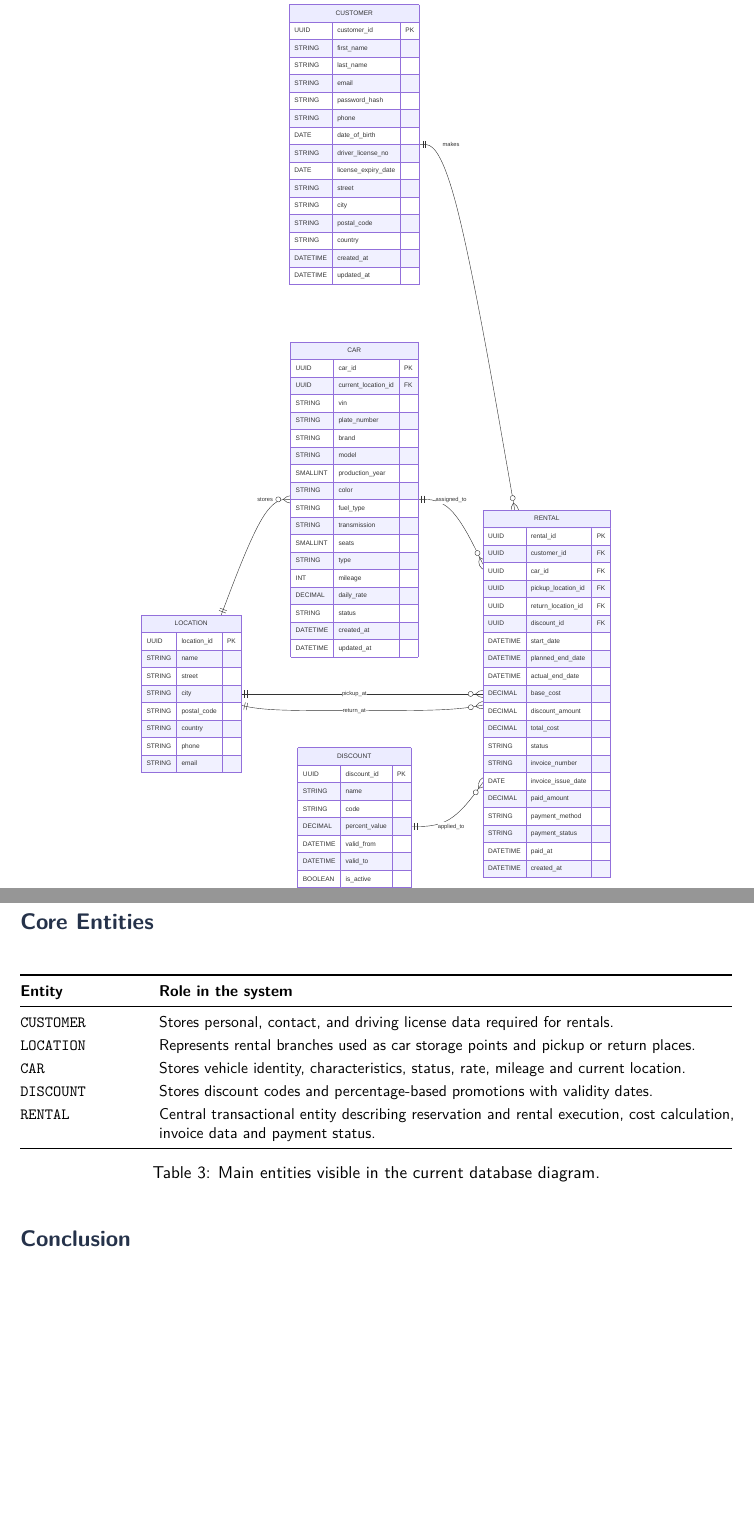
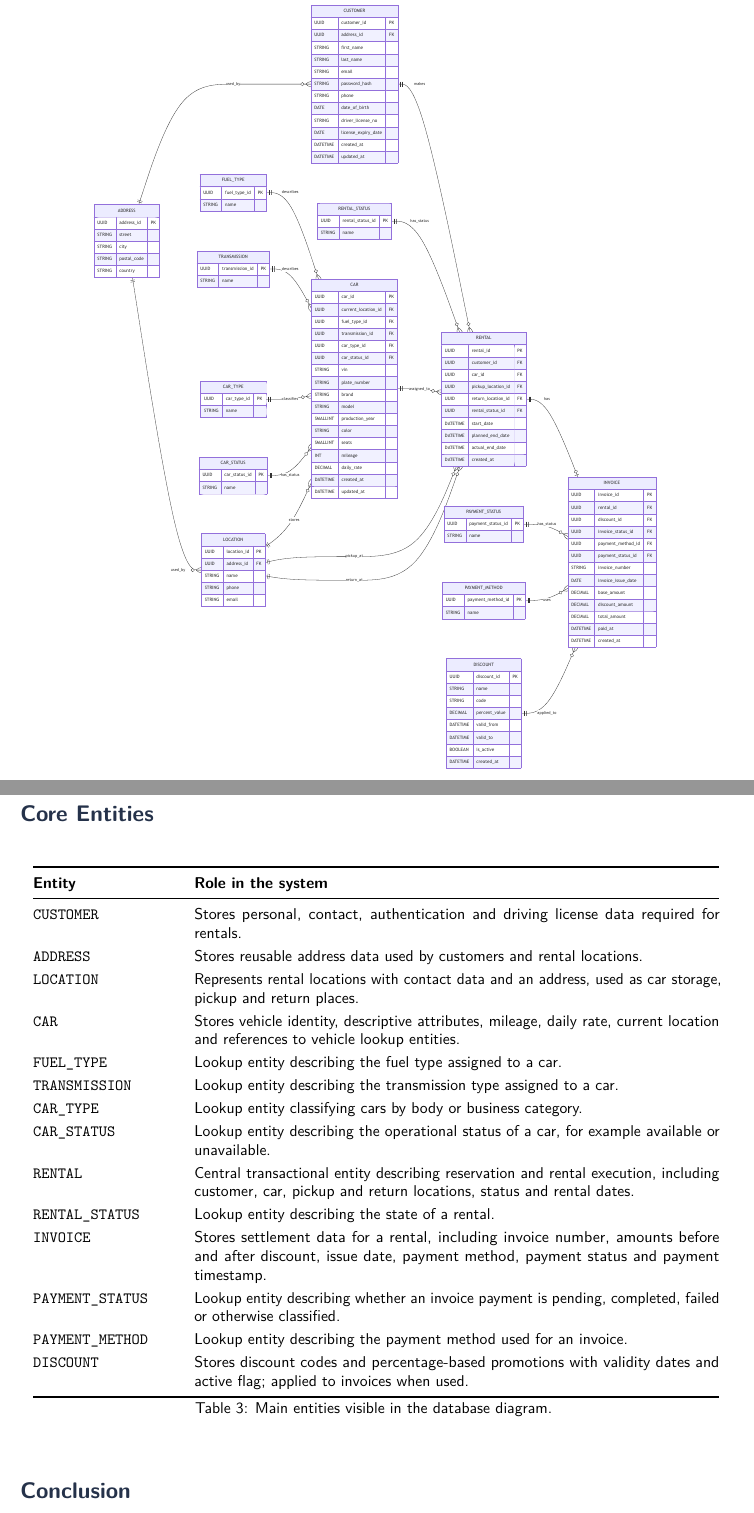
Before and after one commit to SzymonMolicki/Car-Rental-Platform, a LaTeX document (docs/initial_report/tex/main.tex): two parts of pages 3 and 4 of 4, joined at a grey line, cut so that both start at the same text, the shorter picture padded with empty space. Compiled offline with pdfLaTeX.

Commit message:
Report updated.

```diff
--- a/docs/initial_report/tex/main.tex
+++ b/docs/initial_report/tex/main.tex
@@ -11,7 +11,6 @@
 \usepackage{booktabs}
 \usepackage{tabularx}
 \usepackage{longtable}
-\usepackage{enumitem}
 \usepackage{hyperref}
 \usepackage{titlesec}
 \usepackage{fancyhdr}
@@ -156,22 +155,36 @@ The current database design is centered around the \texttt{RENTAL} table, which
 
 \clearpage
 \section{Core Entities}
-\begin{table}[h!]
-\centering
 \small
-\begin{tabularx}{\textwidth}{@{}p{2.7cm}X@{}}
+\begin{longtable}{@{}p{3.2cm}p{11.8cm}@{}}
+
 \toprule
 \textbf{Entity} & \textbf{Role in the system} \\
 \midrule
-\texttt{CUSTOMER} & Stores personal, contact, and driving license data required for rentals. \\
-\texttt{LOCATION} & Represents rental branches used as car storage points and pickup or return places. \\
-\texttt{CAR} & Stores vehicle identity, characteristics, status, rate, mileage and current location. \\
-\texttt{DISCOUNT} & Stores discount codes and percentage-based promotions with validity dates. \\
-\texttt{RENTAL} & Central transactional entity describing reservation and rental execution, cost calculation, invoice data and payment status. \\
+\endfirsthead
+\toprule
+\textbf{Entity} & \textbf{Role in the system} \\
+\midrule
+\endhead
+\texttt{CUSTOMER} & Stores personal, contact, authentication and driving license data required for rentals. \\
+\texttt{ADDRESS} & Stores reusable address data used by customers and rental locations. \\
+\texttt{LOCATION} & Represents rental locations with contact data and an address, used as car storage, pickup and return places. \\
+\texttt{CAR} & Stores vehicle identity, descriptive attributes, mileage, daily rate, current location and references to vehicle lookup entities. \\
+\texttt{FUEL\_TYPE} & Lookup entity describing the fuel type assigned to a car. \\
+\texttt{TRANSMISSION} & Lookup entity describing the transmission type assigned to a car. \\
+\texttt{CAR\_TYPE} & Lookup entity classifying cars by body or business category. \\
+\texttt{CAR\_STATUS} & Lookup entity describing the operational status of a car, for example available or unavailable. \\
+\texttt{RENTAL} & Central transactional entity describing reservation and rental execution, including customer, car, pickup and return locations, status and rental dates. \\
+\texttt{RENTAL\_STATUS} & Lookup entity describing the state of a rental. \\
+\texttt{INVOICE} & Stores settlement data for a rental, including invoice number, amounts before and after discount, issue date, payment method, payment status and payment timestamp. \\
+\texttt{PAYMENT\_STATUS} & Lookup entity describing whether an invoice payment is pending, completed, failed or otherwise classified. \\
+\texttt{PAYMENT\_METHOD} & Lookup entity describing the payment method used for an invoice. \\
+\texttt{DISCOUNT} & Stores discount codes and percentage-based promotions with validity dates and active flag; applied to invoices when used. \\
 \bottomrule
-\end{tabularx}
-\caption{Main entities visible in the current database diagram.}
-\end{table}
+\caption{Main entities visible in the database diagram.}
+\end{longtable}
+
+\normalsize
 
 \section{Conclusion}
 This first report presents the agreed project direction in a concise form: the project scope, the selected Python-based technology stack and the initial relational database design.
```
Also changed, not shown: docs/initial_report/initial_report.pdf, docs/initial_report/tex/DB_diagram.pdf, docs/initial_report/tex/main.tex (2 more changed lines).
